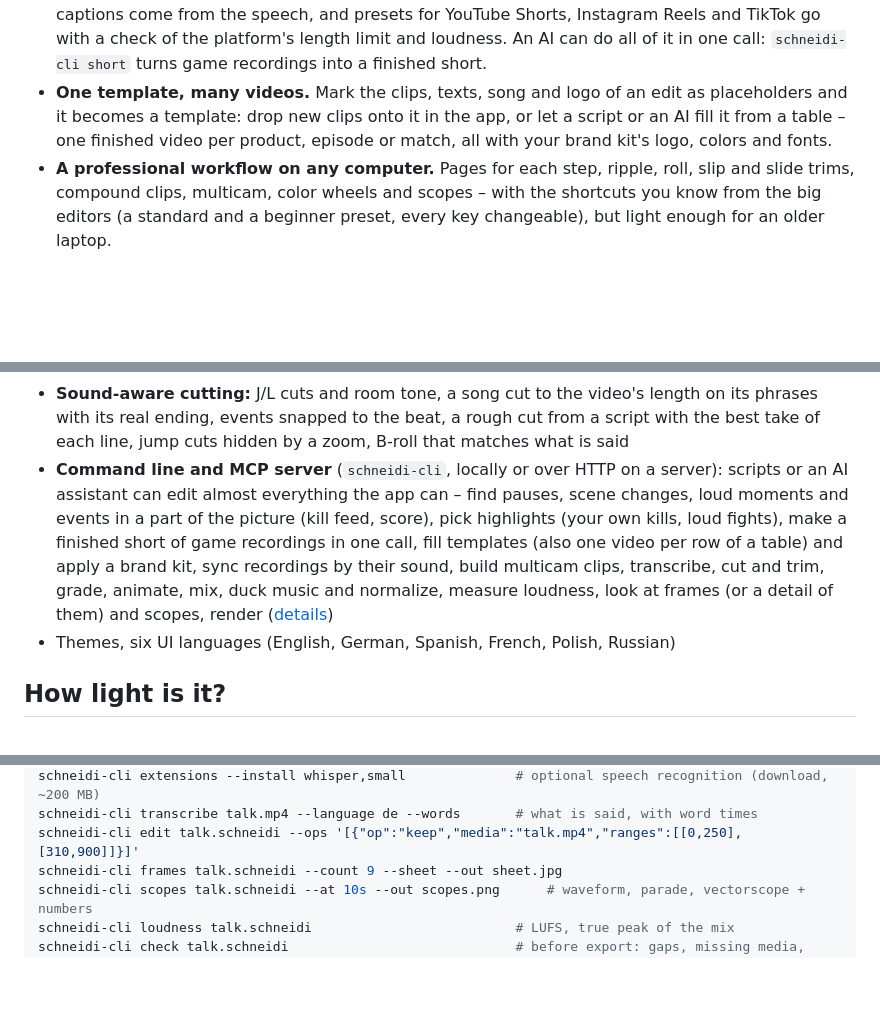
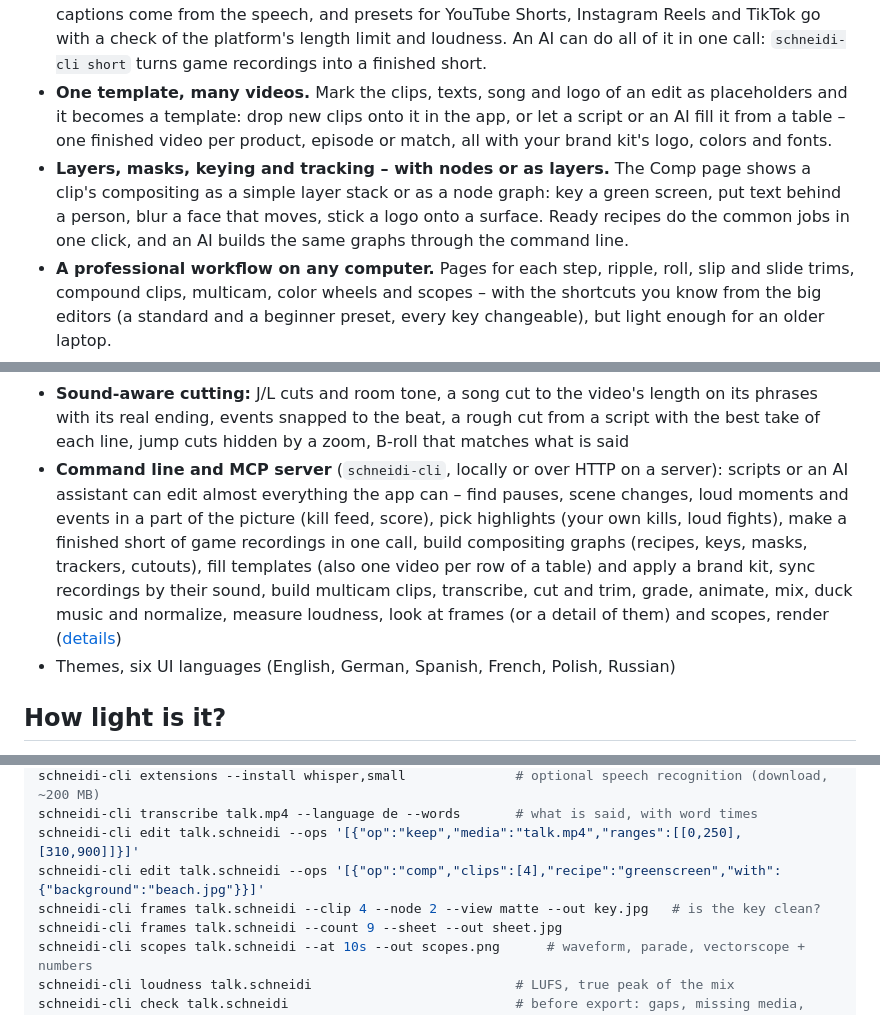
Before and after one commit to OnkelTheorie/schneidi, a Markdown page: README.md, 3 parts joined by grey strips. GitHub-like rendering; blank space fills up the shorter version.

```diff
--- a/README.md
+++ b/README.md
@@ -25,6 +25,7 @@ schneidi has four pages – Media, Edit, Color and Deliver – and fewer feature
 - **Edit together with an AI – any AI, any way.** Tell it what to do in the [AI chat](#ai-chat-in-the-app) next to the timeline (Claude, an OpenAI-compatible service or a local model), connect Claude Code or Claude Desktop in one step, or let an assistant work through the [command line and MCP server](#command-line-and-ai-editing-mcp), also on a server. It finds pauses, scene changes, loud moments and the beats of a song, transcribes, cuts, grades, mixes and renders – and you see what it does: changed clips light up, the AI log lists every step, each change is an undo step. Or review first and accept or discard the whole request.
 - **From a recording to a short.** A 9:16 short lives next to the 16:9 edit in the same project. Auto reframe keeps the subject in view (and a game's kill feed readable at the top), word-by-word captions come from the speech, and presets for YouTube Shorts, Instagram Reels and TikTok go with a check of the platform's length limit and loudness. An AI can do all of it in one call: `schneidi-cli short` turns game recordings into a finished short.
 - **One template, many videos.** Mark the clips, texts, song and logo of an edit as placeholders and it becomes a template: drop new clips onto it in the app, or let a script or an AI fill it from a table – one finished video per product, episode or match, all with your brand kit's logo, colors and fonts.
+- **Layers, masks, keying and tracking – with nodes or as layers.** The Comp page shows a clip's compositing as a simple layer stack or as a node graph: key a green screen, put text behind a person, blur a face that moves, stick a logo onto a surface. Ready recipes do the common jobs in one click, and an AI builds the same graphs through the command line.
 - **A professional workflow on any computer.** Pages for each step, ripple, roll, slip and slide trims, compound clips, multicam, color wheels and scopes – with the shortcuts you know from the big editors (a standard and a beginner preset, every key changeable), but light enough for an older laptop.
 - **Everything stays on your computer.** Speech recognition (whisper.cpp), text-based editing, sync by sound and rendering work offline – no account, no cloud, no telemetry, open source (AGPL-3.0-only). The only request schneidi makes by itself is a check for a new release on GitHub, at most once a day (off in File › Settings). The AI chat talks only to the provider you pick; with Ollama it stays on your computer too.
 - **Long recordings of one event.** Sync hours of recordings from several PCs or cameras by their sound and cut them in a multicam view that shows up to 16 angles at once.
@@ -90,7 +101,7 @@ schneidi has four pages – Media, Edit, Color and Deliver – and fewer feature
 - **AI director:** a searchable index of your footage (every shot with its quality, what is said and heard; search "where does he laugh"), the edit laid out as a story with a hook and a payoff and checked for pace, the AI's cut plan shown with a reason per step before anything changes, and a review render with cuts, beats and hits burned in for checking its own work
 - **Effect sounds** (Effects › Sounds, or op `sfx`): CC0 recordings and computed risers for whooshes, hits, impacts and clicks, set as loud as the sound where they land – only where you put them or ask for them, never by themselves; your own sounds from the effects folder too
 - **Sound-aware cutting:** J/L cuts and room tone, a song cut to the video's length on its phrases with its real ending, events snapped to the beat, a rough cut from a script with the best take of each line, jump cuts hidden by a zoom, B-roll that matches what is said
-- **Command line and MCP server** (`schneidi-cli`, locally or over HTTP on a server): scripts or an AI assistant can edit almost everything the app can – find pauses, scene changes, loud moments and events in a part of the picture (kill feed, score), pick highlights (your own kills, loud fights), make a finished short of game recordings in one call, fill templates (also one video per row of a table) and apply a brand kit, sync recordings by their sound, build multicam clips, transcribe, cut and trim, grade, animate, mix, duck music and normalize, measure loudness, look at frames (or a detail of them) and scopes, render ([details](#command-line-and-ai-editing-mcp))
+- **Command line and MCP server** (`schneidi-cli`, locally or over HTTP on a server): scripts or an AI assistant can edit almost everything the app can – find pauses, scene changes, loud moments and events in a part of the picture (kill feed, score), pick highlights (your own kills, loud fights), make a finished short of game recordings in one call, build compositing graphs (recipes, keys, masks, trackers, cutouts), fill templates (also one video per row of a table) and apply a brand kit, sync recordings by their sound, build multicam clips, transcribe, cut and trim, grade, animate, mix, duck music and normalize, measure loudness, look at frames (or a detail of them) and scopes, render ([details](#command-line-and-ai-editing-mcp))
 - Themes, six UI languages (English, German, Spanish, French, Polish, Russian)
 
 ## How light is it?
@@ -179,6 +190,8 @@ schneidi-cli brand --action set --colors "#ffcc00,#202020" --fonts Inter --logo
 schneidi-cli extensions --install whisper,small              # optional speech recognition (download, ~200 MB)
 schneidi-cli transcribe talk.mp4 --language de --words       # what is said, with word times
 schneidi-cli edit talk.schneidi --ops '[{"op":"keep","media":"talk.mp4","ranges":[[0,250],[310,900]]}]'
+schneidi-cli edit talk.schneidi --ops '[{"op":"comp","clips":[4],"recipe":"greenscreen","with":{"background":"beach.jpg"}}]'
+schneidi-cli frames talk.schneidi --clip 4 --node 2 --view matte --out key.jpg   # is the key clean?
 schneidi-cli frames talk.schneidi --count 9 --sheet --out sheet.jpg
 schneidi-cli scopes talk.schneidi --at 10s --out scopes.png      # waveform, parade, vectorscope + numbers
 schneidi-cli loudness talk.schneidi                          # LUFS, true peak of the mix
```
Also changed, not shown: other parts of README.md (+18 -9 lines), skills/schneidi/SKILL.md (+1 -1 lines), screenshots/comp-layers.png (added), screenshots/comp.png (added), screenshots/title3d.png (added), 1 other file.
